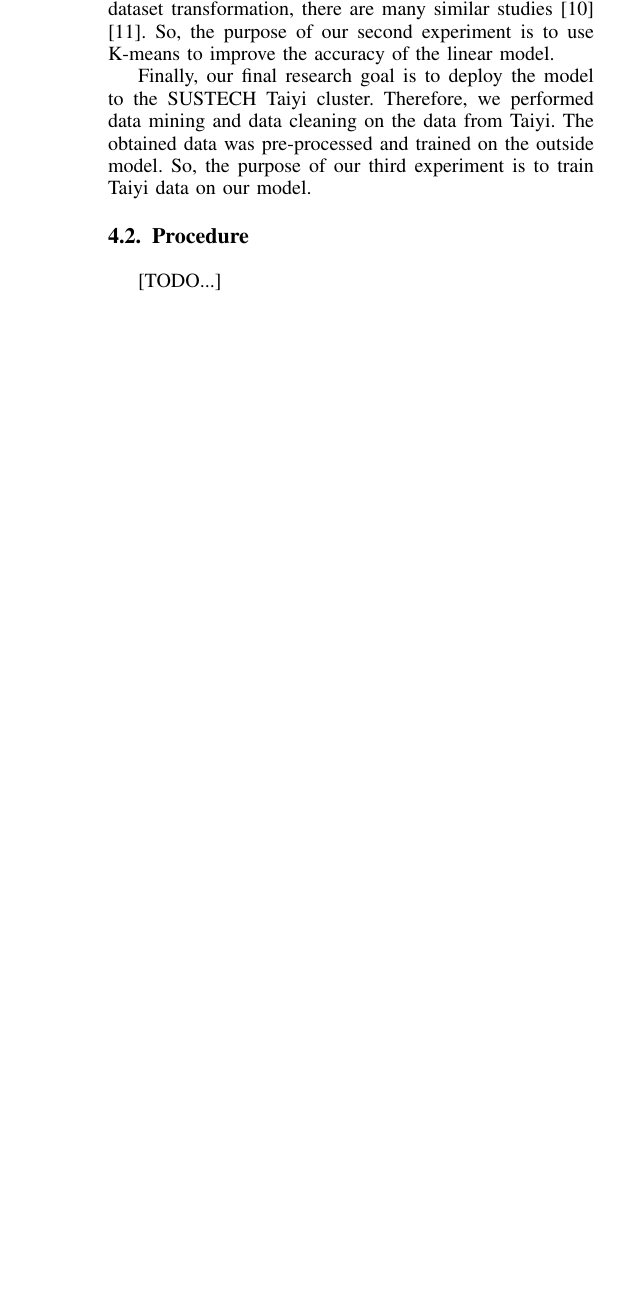
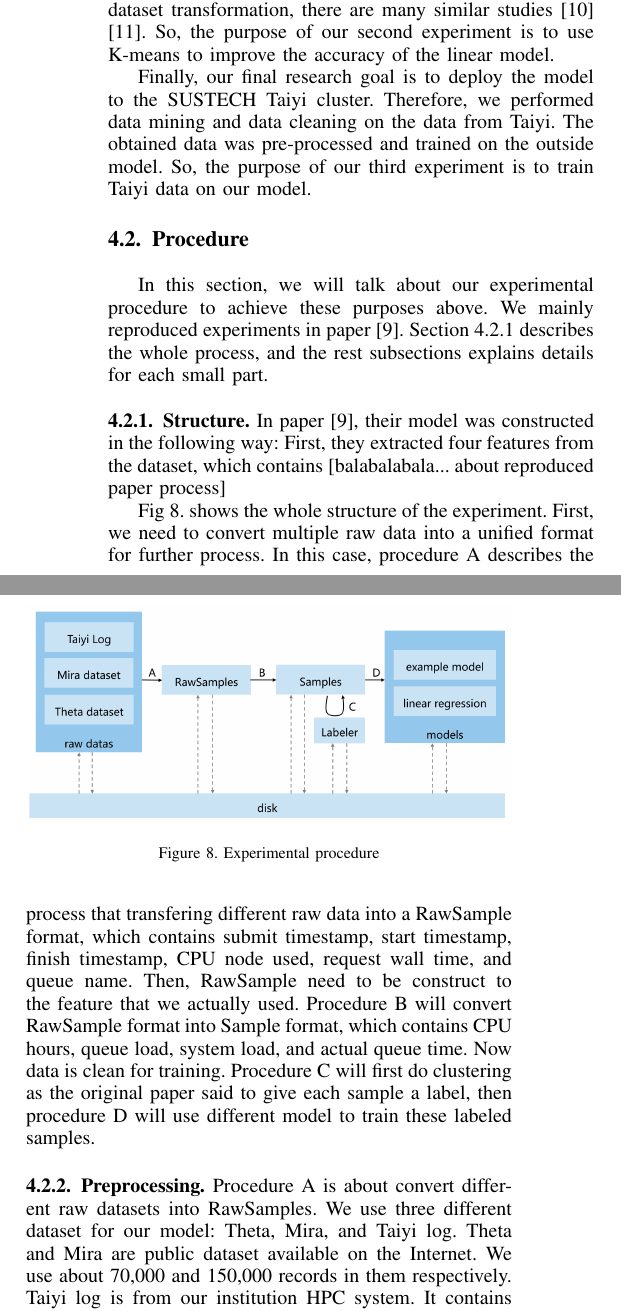
Before and after one commit to queue-time-prediction/mid-report, a LaTeX paper (report_Template.tex): part of one column of page 4 of 4 before the commit and two parts of the columns of page 4 of 5 after it, the two joined at a grey line, cut so that both start at the same text, the shorter picture padded with empty space. Compiled offline with pdfLaTeX.

Commit message:
4.2 4.2.1 4.2.2

```diff
--- a/report_Template.tex
+++ b/report_Template.tex
@@ -592,7 +592,34 @@ In our previous plan, we wanted to combine the similarity with the model. In a r
 Finally, our final research goal is to deploy the model to the SUSTECH Taiyi cluster. Therefore, we performed data mining and data cleaning on the data from Taiyi. The obtained data was pre-processed and trained on the outside model. So, the purpose of our third experiment is to train Taiyi data on our model.
 
 \subsection{Procedure}
-[TODO...]
+In this section, we will talk about our experimental procedure to achieve these purposes above. We mainly  reproduced experiments in paper \cite{pal2021integrated}.
+Section \ref{structure} describes the whole process, and the rest subsections explains details for each small part.
+
+\subsubsection{Structure}
+\label{structure}
+\begin{figure}[htbp]
+	\centering
+	\includegraphics[width=\linewidth,scale=1.00]{structure.png}
+	\caption{Experimental procedure}
+	\label{structure.png}
+\end{figure}
+In paper \cite{pal2021integrated}, their model was constructed in the following way: First, they extracted four features from the dataset, which contains [balabalabala... about reproduced paper process]
+
+Fig \ref{structure.png}. shows the whole structure of the experiment. First, we need to convert multiple raw data into a unified format for further process. In this case, procedure A describes the process that transfering different raw data into a RawSample format, which contains submit timestamp, start timestamp, finish timestamp, CPU node used, request wall time, and queue name. Then, RawSample need to be construct to the feature that we actually used. Procedure B will convert RawSample format into Sample format, which contains CPU hours, queue load, system load, and actual queue time. Now data is clean for training. Procedure C will first do clustering as the original paper said to give each sample a label, then procedure D will use different model to train these labeled samples.
+
+\subsubsection{Preprocessing}
+Procedure A is about convert different raw datasets into RawSamples. We use three different dataset for our model: Theta, Mira, and Taiyi log. Theta and Mira are public dataset available on the Internet. We use about 70,000 and 150,000 records in them respectively. Taiyi log is from our institution HPC system. It contains about 3,000,000 records originally.
+
+In the treating process for Taiyi, we noticed that most records did not contain wall time. We suspect that it is because different queues have time limit themselves, so most user will not worry about running their tasks forever and ignore setting wall time. This is an alarm because it means that the wall time feature may not be a good feature for all the high performance cluster. After filtering valid wall time and other features, only about 600,000 records remained.
+
+\subsubsection{Sample Converting}
+[please describe procedure B. It should be short btw, may only contain one sentence.]
+
+\subsubsection{Labeling}
+[please describe procedure C.]
+
+\subsubsection{Training}
+[please describe procedure D(training details, model details, etc.).]
 
 \subsection{Result}
 [TODO...]
```
Also changed, not shown: report_Template.pdf, structure.png (added).
